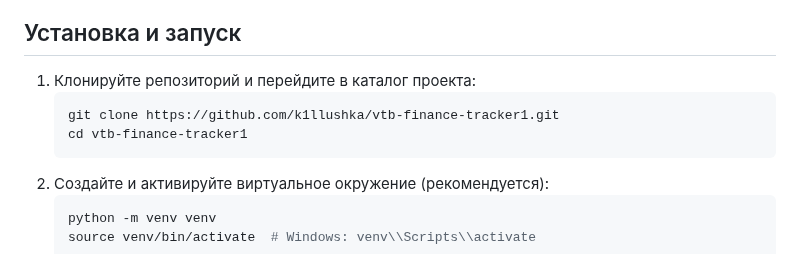
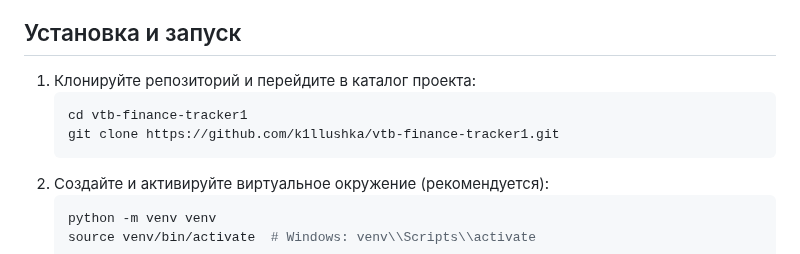
Before and after one commit to k1llushka/vtb-finance-tracker1, a Markdown page: README.md, the part around the change. Drawn GitHub-style.

````diff
--- a/README.md
+++ b/README.md
@@ -16,8 +16,8 @@ VTB Finance Tracker — веб‑приложение на Django для упр
 ## Установка и запуск
 1. Клонируйте репозиторий и перейдите в каталог проекта:
    ```bash
+   cd vtb-finance-tracker1
    git clone https://github.com/k1llushka/vtb-finance-tracker1.git
-   cd vtb-finance-tracker1
    ```
 2. Создайте и активируйте виртуальное окружение (рекомендуется):
    ```bash
````
